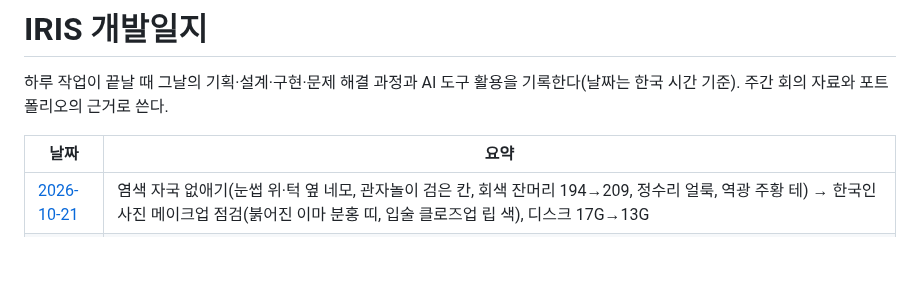
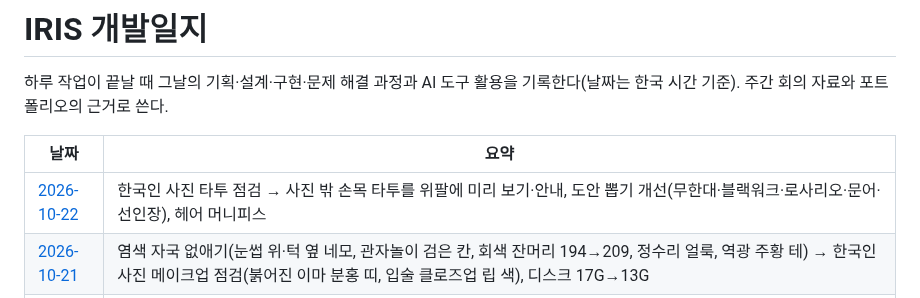
Before and after one commit to rudals906377/IRIS, a Markdown page: docs/devlog/README.md, the part around the change. Rendered like a GitHub page; blank space fills up the shorter version.

```diff
--- a/docs/devlog/README.md
+++ b/docs/devlog/README.md
@@ -5,6 +5,7 @@
 
 | 날짜 | 요약 |
 |---|---|
+| [2026-10-22](2026-10-22.md) | 한국인 사진 타투 점검 → 사진 밖 손목 타투를 위팔에 미리 보기·안내, 도안 뽑기 개선(무한대·블랙워크·로사리오·문어·선인장), 헤어 머니피스 |
 | [2026-10-21](2026-10-21.md) | 염색 자국 없애기(눈썹 위·턱 옆 네모, 관자놀이 검은 칸, 회색 잔머리 194→209, 정수리 얼룩, 역광 주황 테) → 한국인 사진 메이크업 점검(붉어진 이마 분홍 띠, 입술 클로즈업 립 색), 디스크 17G→13G |
 | [2026-10-20](2026-10-20.md) | 새 사진 모음·한국인 기준 시험 → 검은 머리 밝은 염색을 '내 머리에서 색만'(명암·그늘 그대로, 윤기는 더하기: 결 세기 이전 최대 9.4 → 2.8~4.0), 메이크업 검은 입술·네일 색·타투 고침, MODNet 올 따기는 효과 없어 뺌 |
 | [2026-10-19](2026-10-19.md) | 사진 모드 네 분야 자동 개선 반복(헤어 11·타투 8·네일 8·메이크업 5): 도안 시트를 한 작품(긴팔)으로, 컬러·블랙 소매 통째로, 손가락 그늘·잇몸·색 조명 메이크업 얼룩, 귀·금빛 테 염색, 가상 손톱 색 → 남은 조합에서 결함이 없어 반복 마무리 |
```
Also changed, not shown: docs/devlog/2026-10-22.md (added, +43 -0 lines).
